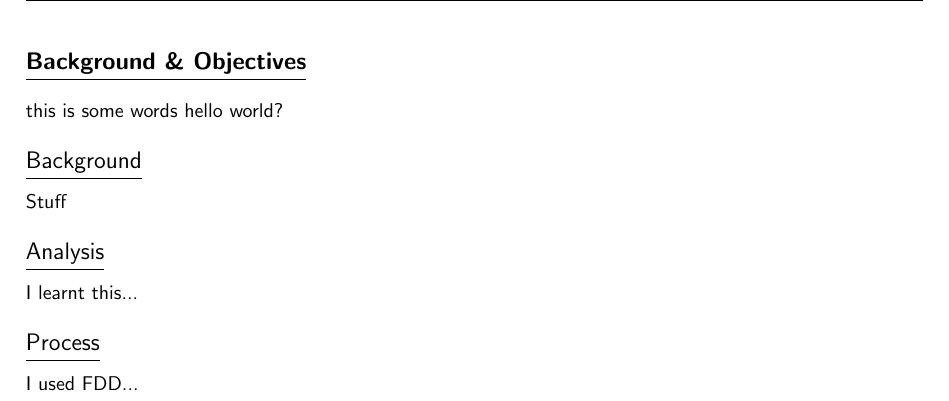
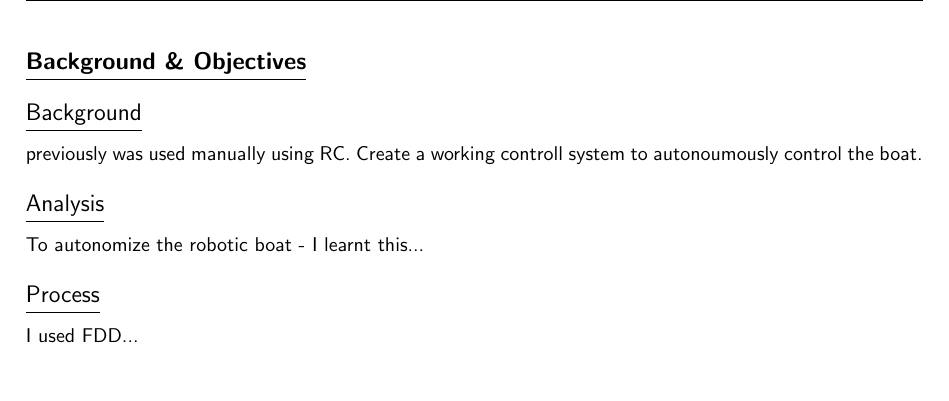
Before and after one commit to Tebazil12/diss-docs, a LaTeX thesis (dissertation/dissertation.tex, which reads dissertation/chapter1/chapter1.tex): part of page 5 of 9, cut so that both start at the same text, the shorter picture padded with empty space. Compiled offline with pdfLaTeX.

Commit message:
Improve title page and intro

```diff
--- a/dissertation/chapter1/chapter1.tex
+++ b/dissertation/chapter1/chapter1.tex
@@ -2,14 +2,13 @@
 
 \section{Background \& Objectives}
 
-this is some words
-hello world?
+\subsection{Background}
+previously was used manually using RC. Create a working controll
+system to autonoumously control the boat.
 
-\subsection{Background}
-Stuff
 
 \subsection{Analysis}
-I learnt this...
+To autonomize the robotic boat - I learnt this...
 
 \subsection{Process}
 I used FDD...
--- a/dissertation/dissertation.tex
+++ b/dissertation/dissertation.tex
@@ -41,6 +41,7 @@ backend=biber,
 style=ieee,
 citestyle=numeric
 ]{biblatex}
+\usepackage{datetime}
 
 %\addbibresource{project-specs.bib}
 \addbibresource{project-specs.bib}
@@ -54,10 +55,10 @@ citestyle=numeric
 \subsectionfont{\fontsize{12}{11}\selectfont\underline\normalfont\sffamily}
 \subsubsectionfont{\fontsize{10}{11}\selectfont\underline\normalfont\sffamily}
 
-\setlength{\droptitle}{10em}
-\title{Backpackable Robot Boat for Sonar Surveys\\ Final Report for CS39440 Major Project}
+\setlength{\droptitle}{15pt}
+\title{Area Scanning Control System for \\Back-packable Robot Boats\\ \vspace{10pt}  Report for CS39440 Major Project}
 \author{Author: Elizabeth Stone (eas12)\\Supervisor: Mark Neal (mjn) }
-\date{Version: 1.0 - Draft\\ \today\vspace{-3em} }
+\date{Version: 1.0 - Draft\\ \longdate \today \vspace{-3em} }
 
 %------------------------Headers and footers-------------------------------%
 
@@ -65,7 +66,7 @@ citestyle=numeric
 
 \pagestyle{fancy}
 \fancyhf{}
-\lhead{{\fontfamily{cmss}\selectfont Backpackable Robot Boat for Sonar Surveys}}
+\lhead{{\fontfamily{cmss}\selectfont Area Scanning Control System for Back-packable Robot Boats}}
 \rhead{{\fontfamily{cmss}\selectfont Final Report}}
 \rfoot{{\fontfamily{cmss}\selectfont Page \thepage}}
 
```
Also changed, not shown: dissertation/dissertation.pdf, dissertation/dissertation.tex (4 more changed lines).
